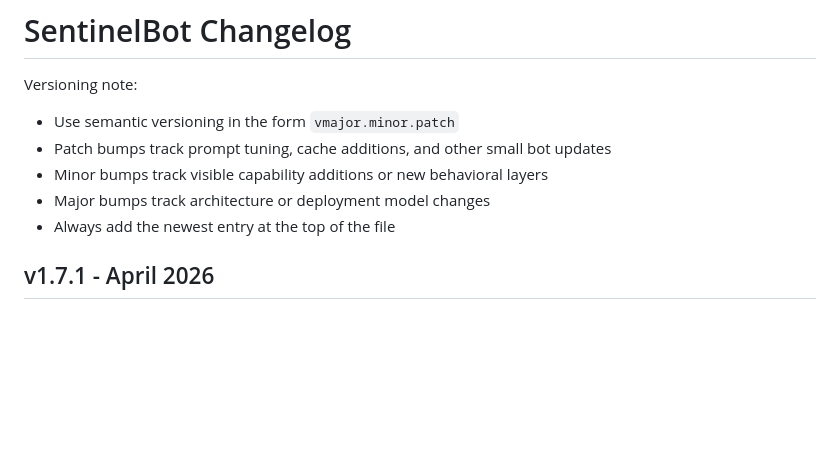
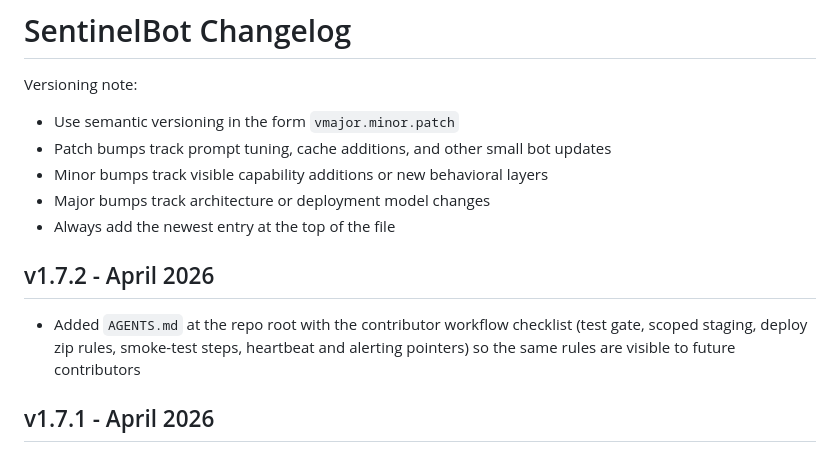
Before and after one commit to monzta1/sentinelbot-lambda, a Markdown page: SENTINELBOT_CHANGELOG.md, the part around the change. GitHub-like rendering; blank space fills up the shorter version.

Commit message:
Add AGENTS.md contributor workflow checklist (v1.7.2)

```diff
--- a/SENTINELBOT_CHANGELOG.md
+++ b/SENTINELBOT_CHANGELOG.md
@@ -6,6 +6,9 @@ Versioning note:
 - Minor bumps track visible capability additions or new behavioral layers
 - Major bumps track architecture or deployment model changes
 - Always add the newest entry at the top of the file
+
+## v1.7.2 - April 2026
+- Added `AGENTS.md` at the repo root with the contributor workflow checklist (test gate, scoped staging, deploy zip rules, smoke-test steps, heartbeat and alerting pointers) so the same rules are visible to future contributors
 
 ## v1.7.1 - April 2026
 - Bundled `SENTINELBOT_CHANGELOG.md` into the Lambda zip so `loadSentinelbotVersion()` reads the current version at runtime instead of falling through to the legacy default
```
Also changed, not shown: AGENTS.md (added, +89 -0 lines).
